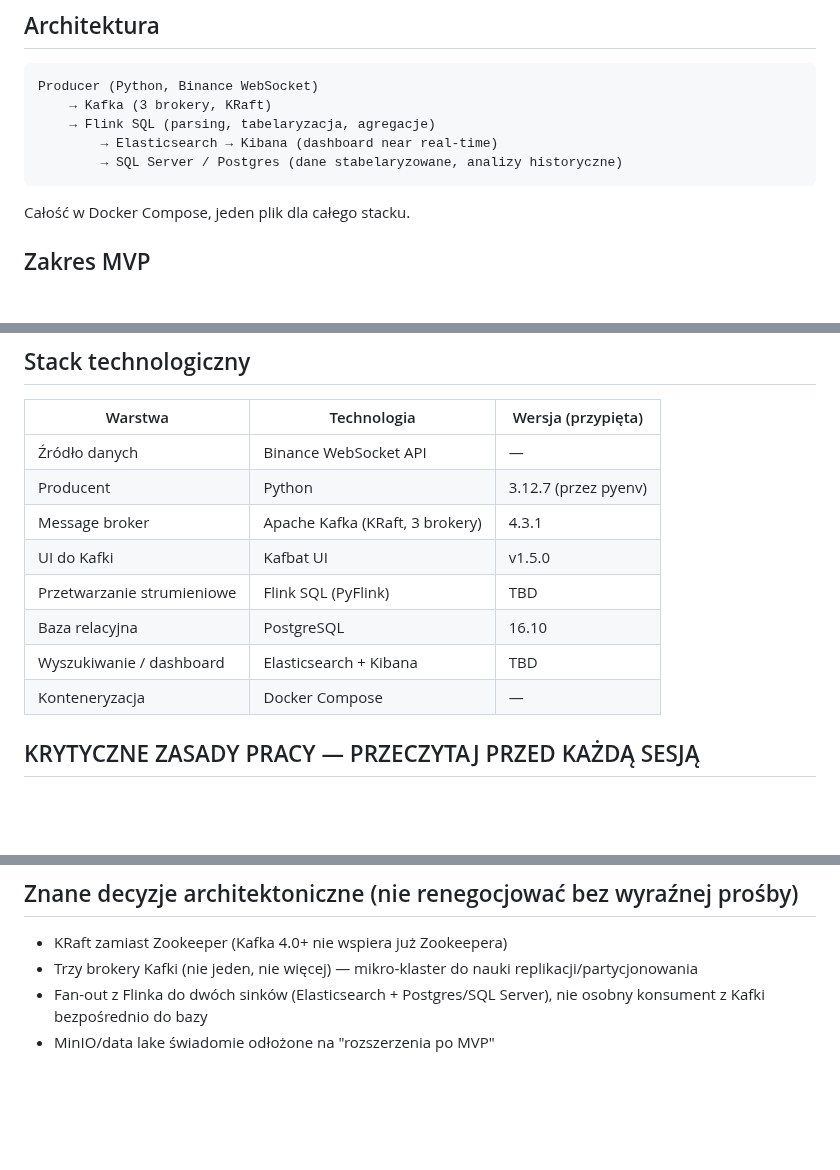
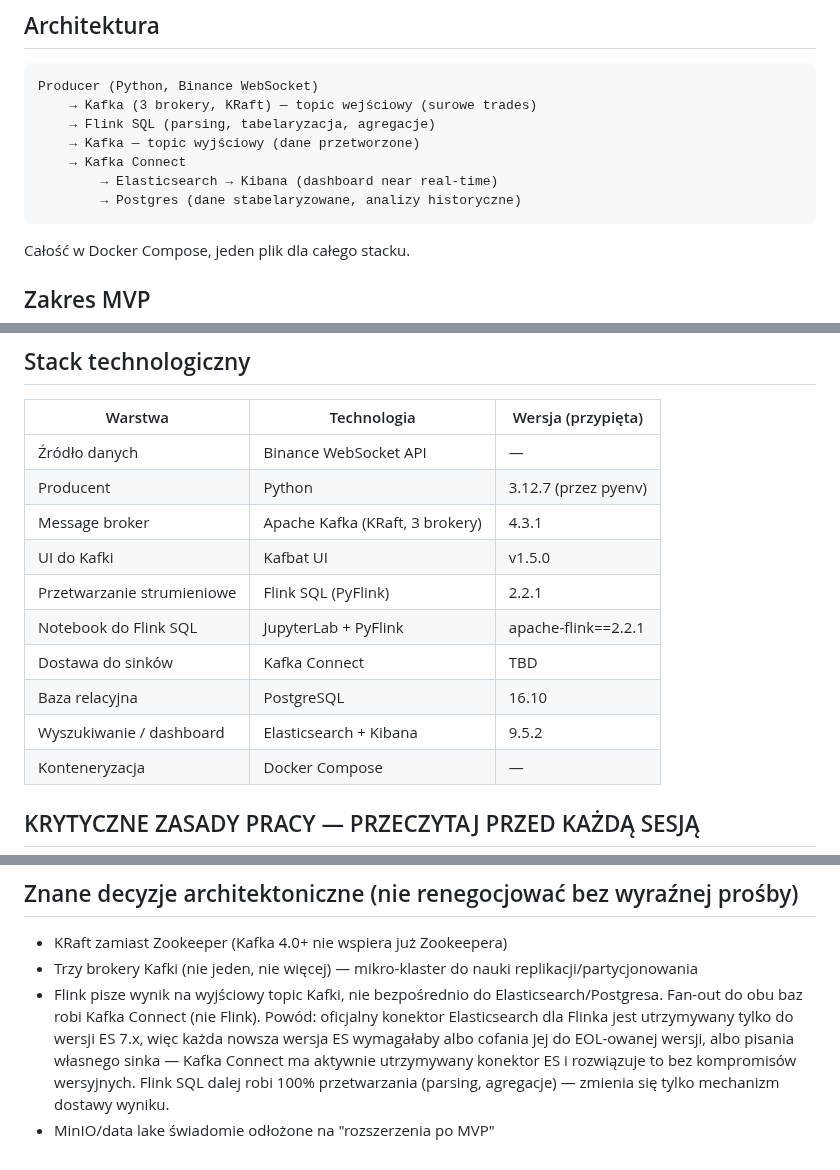
Before and after one commit to DanielKempisty/CryptoStream, a Markdown page: CLAUDE.md, 3 parts joined by grey strips. Drawn GitHub-style; blank space fills up the shorter version.

````diff
--- a/CLAUDE.md
+++ b/CLAUDE.md
@@ -22,10 +22,12 @@ pipeline'u samodzielnie.
 
 ```
 Producer (Python, Binance WebSocket)
-    → Kafka (3 brokery, KRaft)
+    → Kafka (3 brokery, KRaft) — topic wejściowy (surowe trades)
     → Flink SQL (parsing, tabelaryzacja, agregacje)
+    → Kafka — topic wyjściowy (dane przetworzone)
+    → Kafka Connect
         → Elasticsearch → Kibana (dashboard near real-time)
-        → SQL Server / Postgres (dane stabelaryzowane, analizy historyczne)
+        → Postgres (dane stabelaryzowane, analizy historyczne)
 ```
 
 Całość w Docker Compose, jeden plik dla całego stacku.
@@ -45,9 +47,11 @@ Całość w Docker Compose, jeden plik dla całego stacku.
 | Producent | Python | 3.12.7 (przez pyenv) |
 | Message broker | Apache Kafka (KRaft, 3 brokery) | 4.3.1 |
 | UI do Kafki | Kafbat UI | v1.5.0 |
-| Przetwarzanie strumieniowe | Flink SQL (PyFlink) | TBD |
+| Przetwarzanie strumieniowe | Flink SQL (PyFlink) | 2.2.1 |
+| Notebook do Flink SQL | JupyterLab + PyFlink | apache-flink==2.2.1 |
+| Dostawa do sinków | Kafka Connect | TBD |
 | Baza relacyjna | PostgreSQL | 16.10 |
-| Wyszukiwanie / dashboard | Elasticsearch + Kibana | TBD |
+| Wyszukiwanie / dashboard | Elasticsearch + Kibana | 9.5.2 |
 | Konteneryzacja | Docker Compose | — |
 
 ## KRYTYCZNE ZASADY PRACY — PRZECZYTAJ PRZED KAŻDĄ SESJĄ
@@ -119,6 +123,13 @@ CRYPTO_STREAM_PROJECT/
 - KRaft zamiast Zookeeper (Kafka 4.0+ nie wspiera już Zookeepera)
 - Trzy brokery Kafki (nie jeden, nie więcej) — mikro-klaster do nauki
   replikacji/partycjonowania
-- Fan-out z Flinka do dwóch sinków (Elasticsearch + Postgres/SQL
-  Server), nie osobny konsument z Kafki bezpośrednio do bazy
+- Flink pisze wynik na wyjściowy topic Kafki, nie bezpośrednio do
+  Elasticsearch/Postgresa. Fan-out do obu baz robi Kafka Connect
+  (nie Flink). Powód: oficjalny konektor Elasticsearch dla Flinka
+  jest utrzymywany tylko do wersji ES 7.x, więc każda nowsza wersja
+  ES wymagałaby albo cofania jej do EOL-owanej wersji, albo pisania
+  własnego sinka — Kafka Connect ma aktywnie utrzymywany konektor ES
+  i rozwiązuje to bez kompromisów wersyjnych. Flink SQL dalej robi
+  100% przetwarzania (parsing, agregacje) — zmienia się tylko
+  mechanizm dostawy wyniku.
 - MinIO/data lake świadomie odłożone na "rozszerzenia po MVP"
````
Also changed, not shown: other parts of CLAUDE.md (+1 -1 lines), README.md (+7 -5 lines), pipeline_architecture.png, 6 other files.
